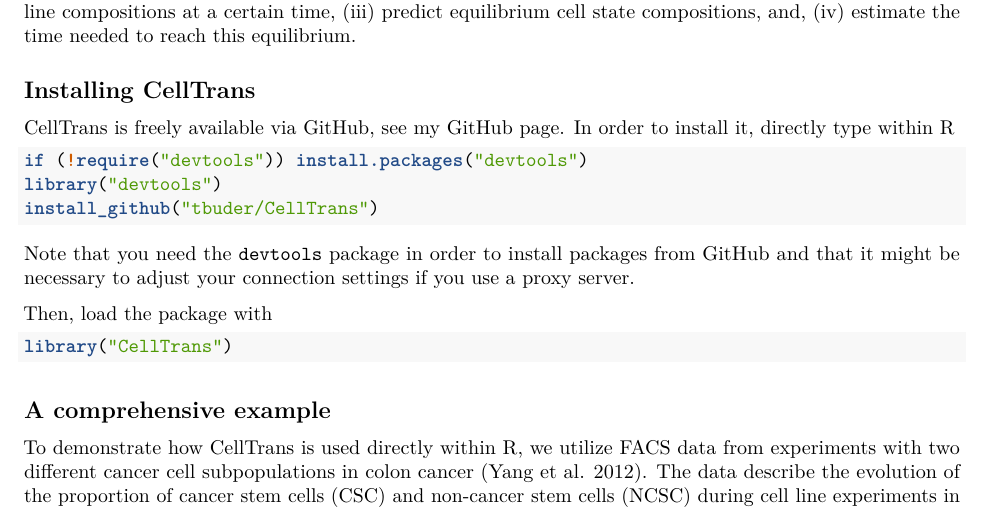
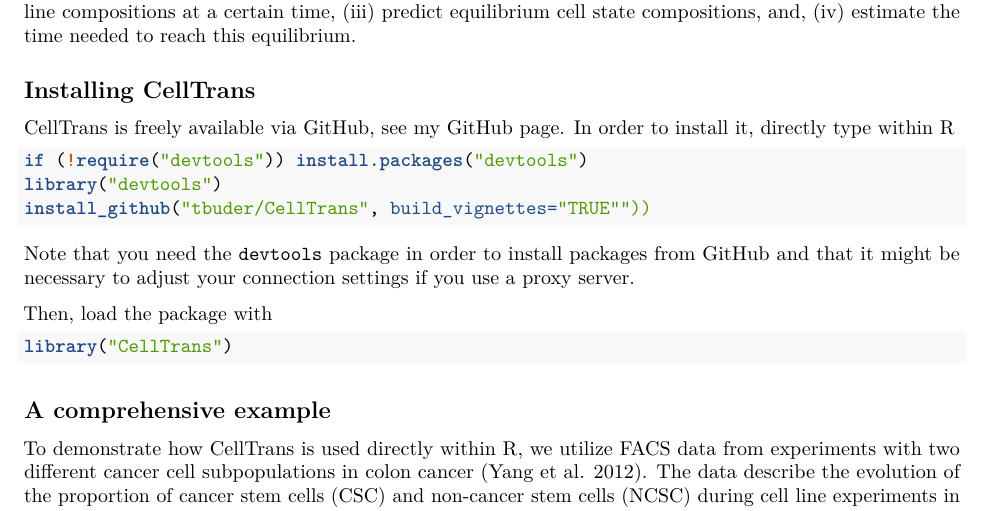
Before and after one commit to tbuder/CellTrans, an R Markdown document (vignettes/quick_guide.Rmd): part of page 1 of 6, cut so that both start at the same text. Rendered offline with R 4.5, knitr and Pandoc, then LaTeX, with nearby package versions; both versions are drawn in the output format of the newer one.

Commit message:
Amend previous commit Commit Staged	Status
Path

vignettes/quick_guide.Rmd
ShowStagedUnstagedContext

Unstage All

````diff
--- a/vignettes/quick_guide.Rmd
+++ b/vignettes/quick_guide.Rmd
@@ -3,8 +3,6 @@
 author: "Thomas Buder"
 date: "`r Sys.Date()`"
 output:
- html_document:
-     theme: readable
 rmarkdown::pdf_document:
     fig_caption: yes
     includes:
@@ -29,7 +27,7 @@
 ```r
 if (!require("devtools")) install.packages("devtools")
 library("devtools")
-install_github("tbuder/CellTrans")
+install_github("tbuder/CellTrans", build_vignettes="TRUE""))
 ```
 Note that you need the `devtools` package in order to install packages from GitHub and that it might be necessary to adjust your connection settings if you use a proxy server.
 
````
